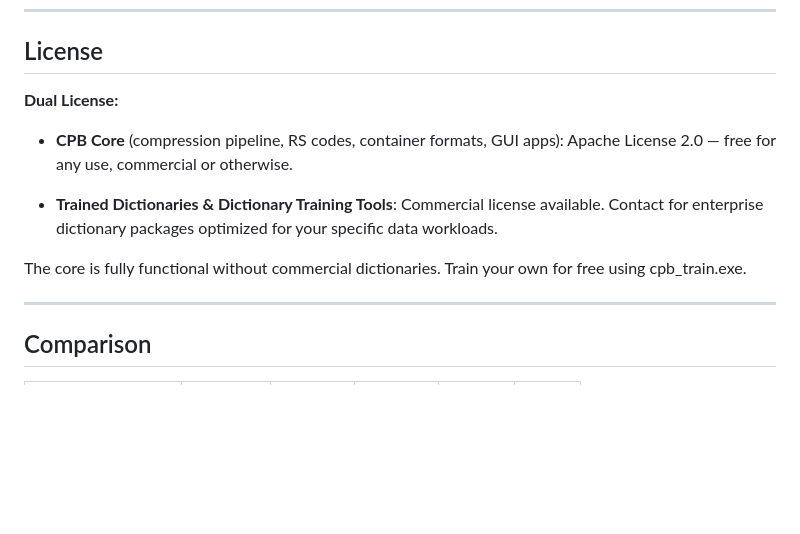
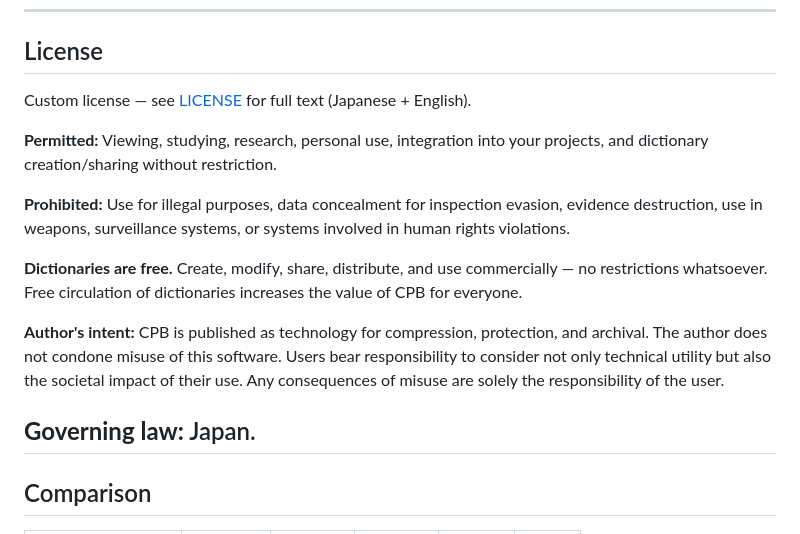
Before and after one commit to HoujichaX/CPB, a Markdown page: README.md, the part around the change. GitHub-like rendering; blank space fills up the shorter version.

Commit message:
Revise license terms and author's intent in README
Updated license section to clarify permitted and prohibited uses, and emphasized the author's intent regarding software misuse.

```diff
--- a/README.md
+++ b/README.md
@@ -253,16 +253,17 @@ Load both L3 and L5 dictionaries simultaneously for maximum compression. The lea
 
 ## License
 
-**Dual License:**
+Custom license — see [LICENSE](LICENSE) for full text (Japanese + English).
 
-- **CPB Core** (compression pipeline, RS codes, container formats, GUI apps):
-  Apache License 2.0 — free for any use, commercial or otherwise.
+**Permitted:** Viewing, studying, research, personal use, integration into your projects, and dictionary creation/sharing without restriction.
 
-- **Trained Dictionaries & Dictionary Training Tools**:
-  Commercial license available. Contact for enterprise dictionary packages optimized for your specific data workloads.
+**Prohibited:** Use for illegal purposes, data concealment for inspection evasion, evidence destruction, use in weapons, surveillance systems, or systems involved in human rights violations.
 
-The core is fully functional without commercial dictionaries. Train your own for free using cpb_train.exe.
+**Dictionaries are free.** Create, modify, share, distribute, and use commercially — no restrictions whatsoever. Free circulation of dictionaries increases the value of CPB for everyone.
 
+**Author's intent:** CPB is published as technology for compression, protection, and archival. The author does not condone misuse of this software. Users bear responsibility to consider not only technical utility but also the societal impact of their use. Any consequences of misuse are solely the responsibility of the user.
+
+**Governing law:** Japan.
 ---
 
 ## Comparison
```
